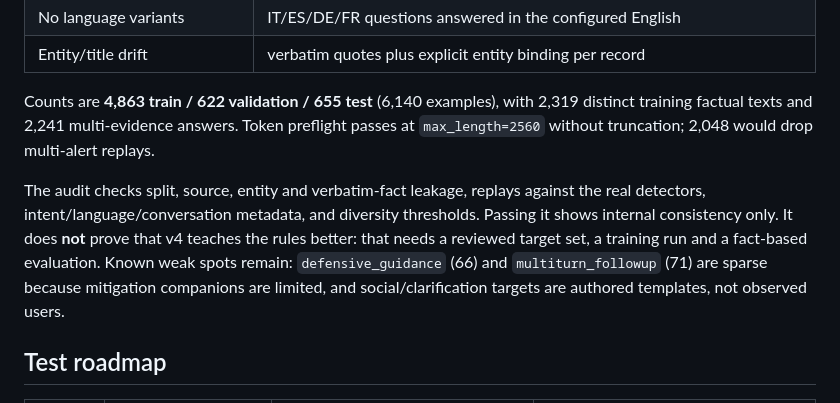
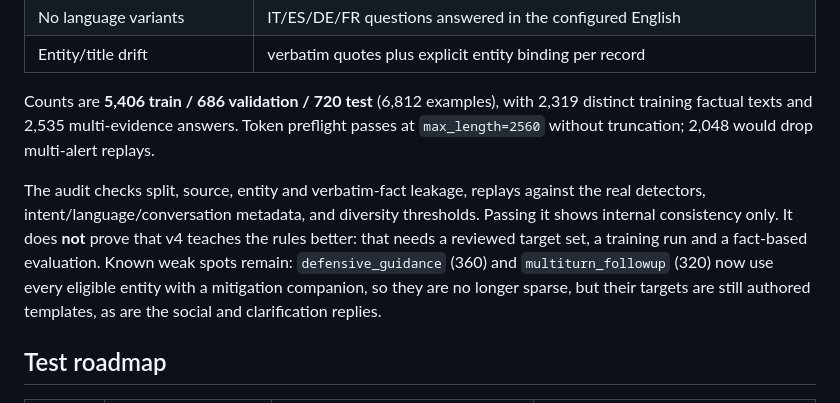
Before and after one commit to danterolle/vera, a Markdown page: docs/finetuning-adapter-assessment.md, the part around the change. GitHub-like rendering.

```diff
--- a/docs/finetuning-adapter-assessment.md
+++ b/docs/finetuning-adapter-assessment.md
@@ -279,17 +279,17 @@ A v4 generator now rebuilds the data against the current prompt. Full card:
 | No language variants | IT/ES/DE/FR questions answered in the configured English |
 | Entity/title drift | verbatim quotes plus explicit entity binding per record |
 
-Counts are **4,863 train / 622 validation / 655 test** (6,140 examples), with 2,319
-distinct training factual texts and 2,241 multi-evidence answers. Token preflight passes
+Counts are **5,406 train / 686 validation / 720 test** (6,812 examples), with 2,319
+distinct training factual texts and 2,535 multi-evidence answers. Token preflight passes
 at `max_length=2560` without truncation; 2,048 would drop multi-alert replays.
 
 The audit checks split, source, entity and verbatim-fact leakage, replays against the real
 detectors, intent/language/conversation metadata, and diversity thresholds. Passing it
 shows internal consistency only. It does **not** prove that v4 teaches the rules better:
 that needs a reviewed target set, a training run and a fact-based evaluation. Known weak
-spots remain: `defensive_guidance` (66) and `multiturn_followup` (71) are sparse because
-mitigation companions are limited, and social/clarification targets are authored templates,
-not observed users.
+spots remain: `defensive_guidance` (360) and `multiturn_followup` (320) now use every
+eligible entity with a mitigation companion, so they are no longer sparse, but their
+targets are still authored templates, as are the social and clarification replies.
 
 ## Test roadmap
 
```
Also changed, not shown: docs/domain-dataset-v4.md (+13 -0 lines), docs/kaggle-finetuning.md (+4 -4 lines).
